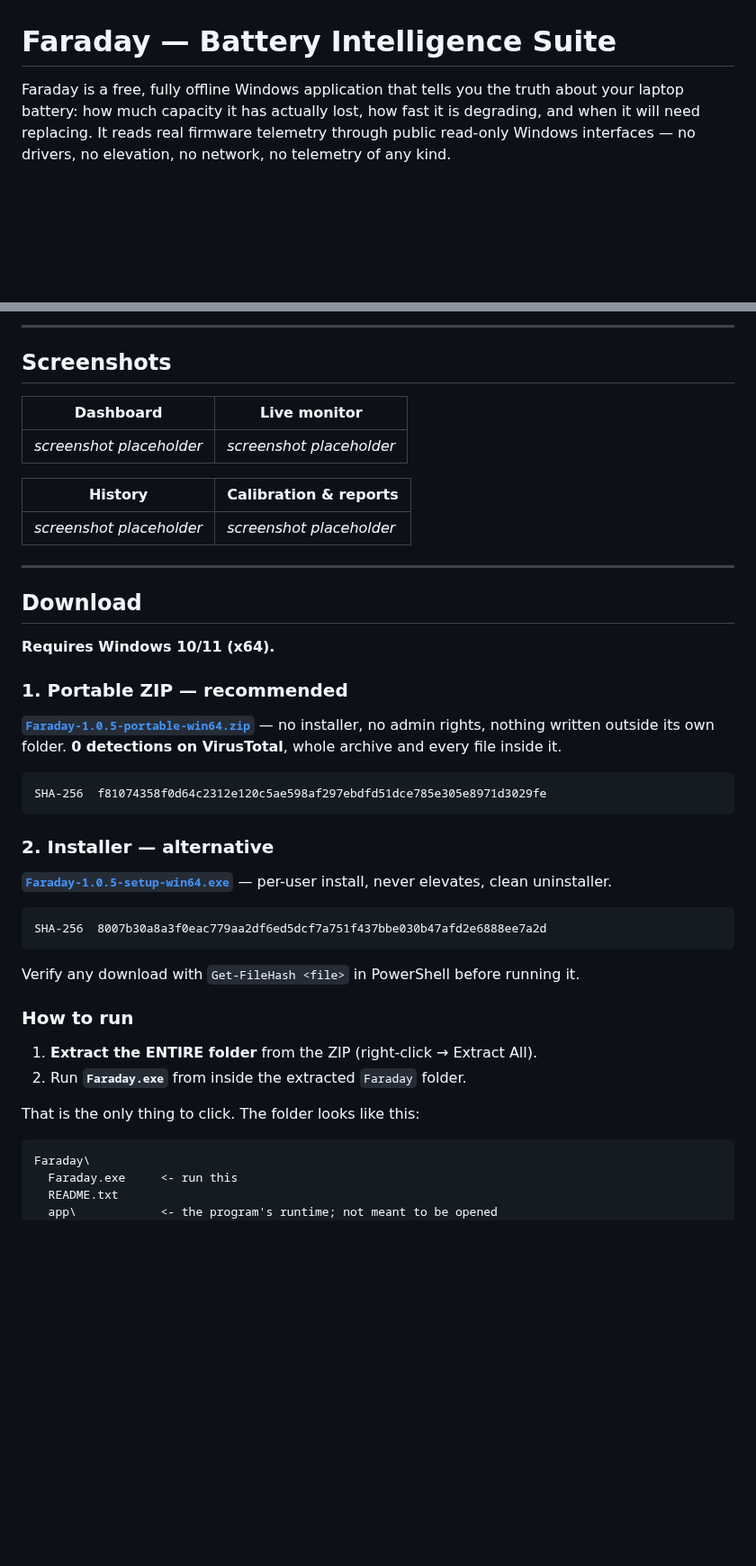
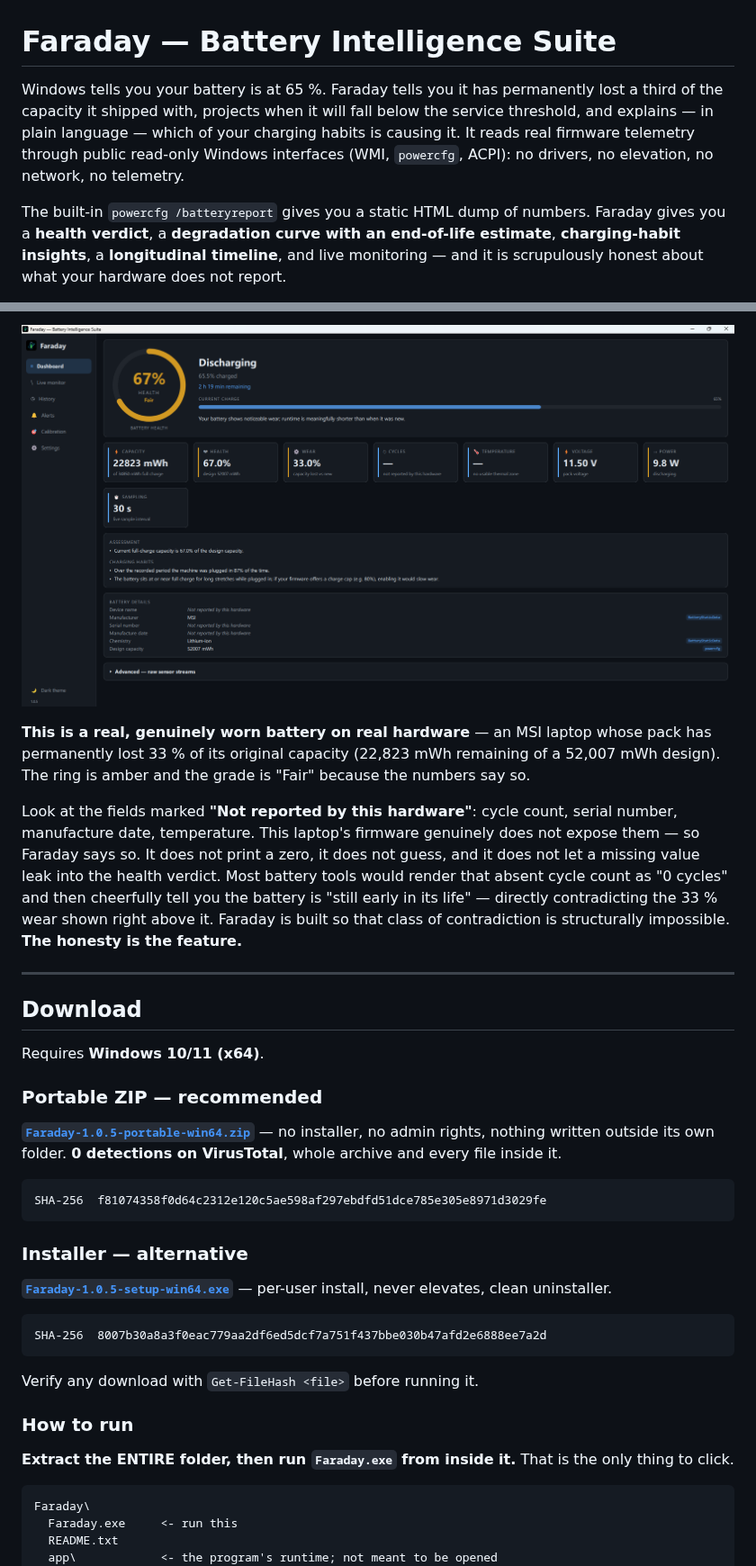
Before and after one commit to HARIHARAN-EKS/faraday-battery, a Markdown page: README.md, 2 parts joined by grey strips. Shown at 90% size. GitHub-like rendering; pictures changed too: docs/images/dashboard-worn-battery.png (added); blank space fills up the shorter version.

````diff
--- a/README.md
+++ b/README.md
@@ -1,6 +1,8 @@
 # Faraday — Battery Intelligence Suite
 
-Faraday is a free, fully offline Windows application that tells you the truth about your laptop battery: how much capacity it has actually lost, how fast it is degrading, and when it will need replacing. It reads real firmware telemetry through public read-only Windows interfaces — no drivers, no elevation, no network, no telemetry of any kind.
+Windows tells you your battery is at 65 %. Faraday tells you it has permanently lost a third of the capacity it shipped with, projects when it will fall below the service threshold, and explains — in plain language — which of your charging habits is causing it. It reads real firmware telemetry through public read-only Windows interfaces (WMI, `powercfg`, ACPI): no drivers, no elevation, no network, no telemetry.
+
+The built-in `powercfg /batteryreport` gives you a static HTML dump of numbers. Faraday gives you a **health verdict**, a **degradation curve with an end-of-life estimate**, **charging-habit insights**, a **longitudinal timeline**, and live monitoring — and it is scrupulously honest about what your hardware does not report.
 
 [![License: MIT](https://img.shields.io/badge/License-MIT-green.svg)](LICENSE)
 ![Platform](https://img.shields.io/badge/platform-Windows%2010%2F11-blue)
@@ -8,28 +11,15 @@ Faraday is a free, fully offline Windows application that tells you the truth ab
 
----
+![Faraday dashboard showing a genuinely worn battery: 67% health, Fair grade, 33% capacity lost](docs/images/dashboard-worn-battery.png)
 
-## Screenshots
+**This is a real, genuinely worn battery on real hardware** — an MSI laptop whose pack has permanently lost 33 % of its original capacity (22,823 mWh remaining of a 52,007 mWh design). The ring is amber and the grade is "Fair" because the numbers say so.
 
-<!-- Add images here. Suggested set:
-     docs/images/dashboard.png     — health ring, metric cards, verdict
-     docs/images/monitor.png       — live graph with trend + expected-drain lines
-     docs/images/history.png       — capacity-decline chart
-     docs/images/calibration.png   — guided conditioning workflow
--->
-
-| Dashboard | Live monitor |
-|---|---|
-| _screenshot placeholder_ | _screenshot placeholder_ |
-
-| History | Calibration & reports |
-|---|---|
-| _screenshot placeholder_ | _screenshot placeholder_ |
+Look at the fields marked **"Not reported by this hardware"**: cycle count, serial number, manufacture date, temperature. This laptop's firmware genuinely does not expose them — so Faraday says so. It does not print a zero, it does not guess, and it does not let a missing value leak into the health verdict. Most battery tools would render that absent cycle count as "0 cycles" and then cheerfully tell you the battery is "still early in its life" — directly contradicting the 33 % wear shown right above it. Faraday is built so that class of contradiction is structurally impossible. **The honesty is the feature.**
 
 ---
 
 ## Download
 
-**Requires Windows 10/11 (x64).**
+Requires **Windows 10/11 (x64)**.
 
-### 1. Portable ZIP — recommended
+### Portable ZIP — recommended
 
@@ -39,5 +29,5 @@ Faraday is a free, fully offline Windows application that tells you the truth ab
 SHA-256  f81074358f0d64c2312e120c5ae598af297ebdfd51dce785e305e8971d3029fe
 ```
 
-### 2. Installer — alternative
+### Installer — alternative
 
@@ -47,14 +37,11 @@ SHA-256  f81074358f0d64c2312e120c5ae598af297ebdfd51dce785e305e8971d3029fe
 SHA-256  8007b30a8a3f0eac779aa2df6ed5dcf7a751f437bbe030b47afd2e6888ee7a2d
 ```
 
-Verify any download with `Get-FileHash <file>` in PowerShell before running it.
+Verify any download with `Get-FileHash <file>` before running it.
 
 ### How to run
 
-1. **Extract the ENTIRE folder** from the ZIP (right-click → Extract All).
-2. Run **`Faraday.exe`** from inside the extracted `Faraday` folder.
-
-That is the only thing to click. The folder looks like this:
+**Extract the ENTIRE folder, then run `Faraday.exe` from inside it.** That is the only thing to click.
 
 ```
 Faraday\
````
Also changed, not shown: other parts of README.md (+47 -29 lines), docs/images/history-capacity-decline.png (added), docs/images/launcher-friendly-error.png (added), docs/images/live-monitor.png (added), 1 other file.
